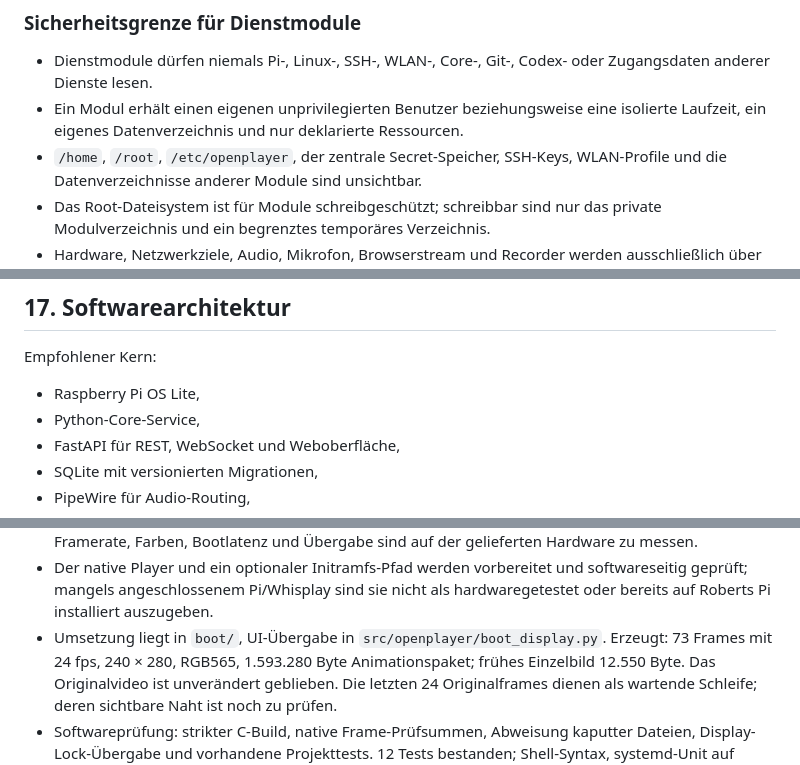
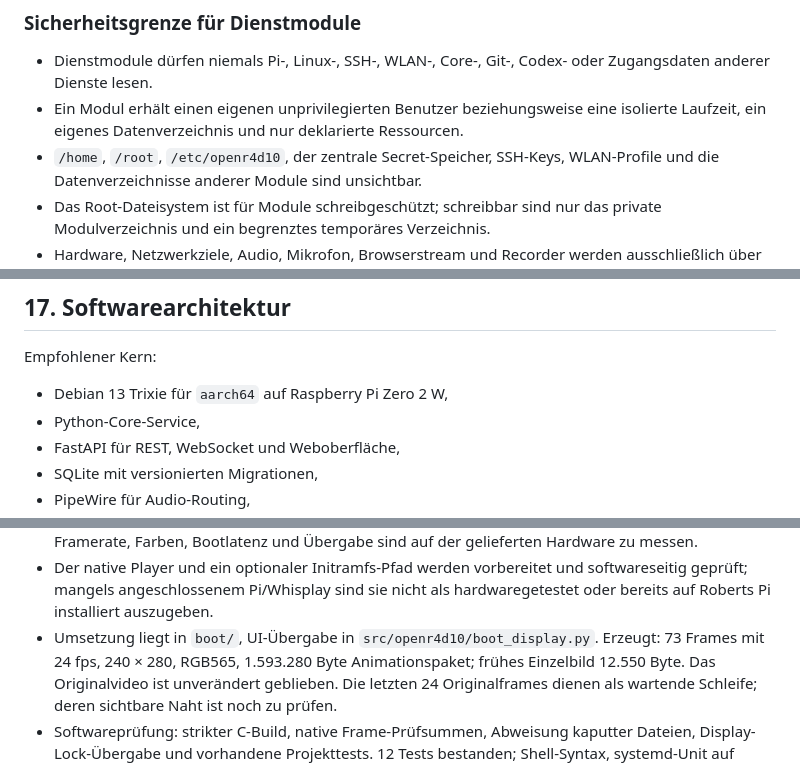
Before and after one commit to p1337/OpenR4d10, a Markdown page: CODEX_TO_CODEX_MASTER.md, 3 parts joined by grey strips. Drawn GitHub-style.

```diff
--- a/CODEX_TO_CODEX_MASTER.md
+++ b/CODEX_TO_CODEX_MASTER.md
@@ -423,7 +423,7 @@ definierten Berechtigungen, Ressourcenlimits und getrennten Datenverzeichnissen.
 - Ein Modul erhält einen eigenen unprivilegierten Benutzer beziehungsweise
   eine isolierte Laufzeit, ein eigenes Datenverzeichnis und nur deklarierte
   Ressourcen.
-- `/home`, `/root`, `/etc/openplayer`, der zentrale Secret-Speicher, SSH-Keys,
+- `/home`, `/root`, `/etc/openr4d10`, der zentrale Secret-Speicher, SSH-Keys,
   WLAN-Profile und die Datenverzeichnisse anderer Module sind unsichtbar.
 - Das Root-Dateisystem ist für Module schreibgeschützt; schreibbar sind nur
   das private Modulverzeichnis und ein begrenztes temporäres Verzeichnis.
@@ -646,7 +646,7 @@ Oberfläche keine steuerlich absetzbare „gemeinnützige Spende“ versprechen.
 
 Empfohlener Kern:
 
-- Raspberry Pi OS Lite,
+- Debian 13 Trixie für `aarch64` auf Raspberry Pi Zero 2 W,
 - Python-Core-Service,
 - FastAPI für REST, WebSocket und Weboberfläche,
 - SQLite mit versionierten Migrationen,
@@ -932,7 +934,7 @@ werden, wenn die tatsächlich verwendete Hardwareversion verifiziert ist.
   softwareseitig geprüft; mangels angeschlossenem Pi/Whisplay sind sie nicht als
   hardwaregetestet oder bereits auf Roberts Pi installiert auszugeben.
 - Umsetzung liegt in `boot/`, UI-Übergabe in
-  `src/openplayer/boot_display.py`. Erzeugt: 73 Frames mit 24 fps, 240 × 280,
+  `src/openr4d10/boot_display.py`. Erzeugt: 73 Frames mit 24 fps, 240 × 280,
   RGB565, 1.593.280 Byte Animationspaket; frühes Einzelbild 12.550 Byte.
   Das Originalvideo ist unverändert geblieben. Die letzten 24 Originalframes
   dienen als wartende Schleife; deren sichtbare Naht ist noch zu prüfen.
```
Also changed, not shown: other parts of CODEX_TO_CODEX_MASTER.md (+14 -10 lines).
